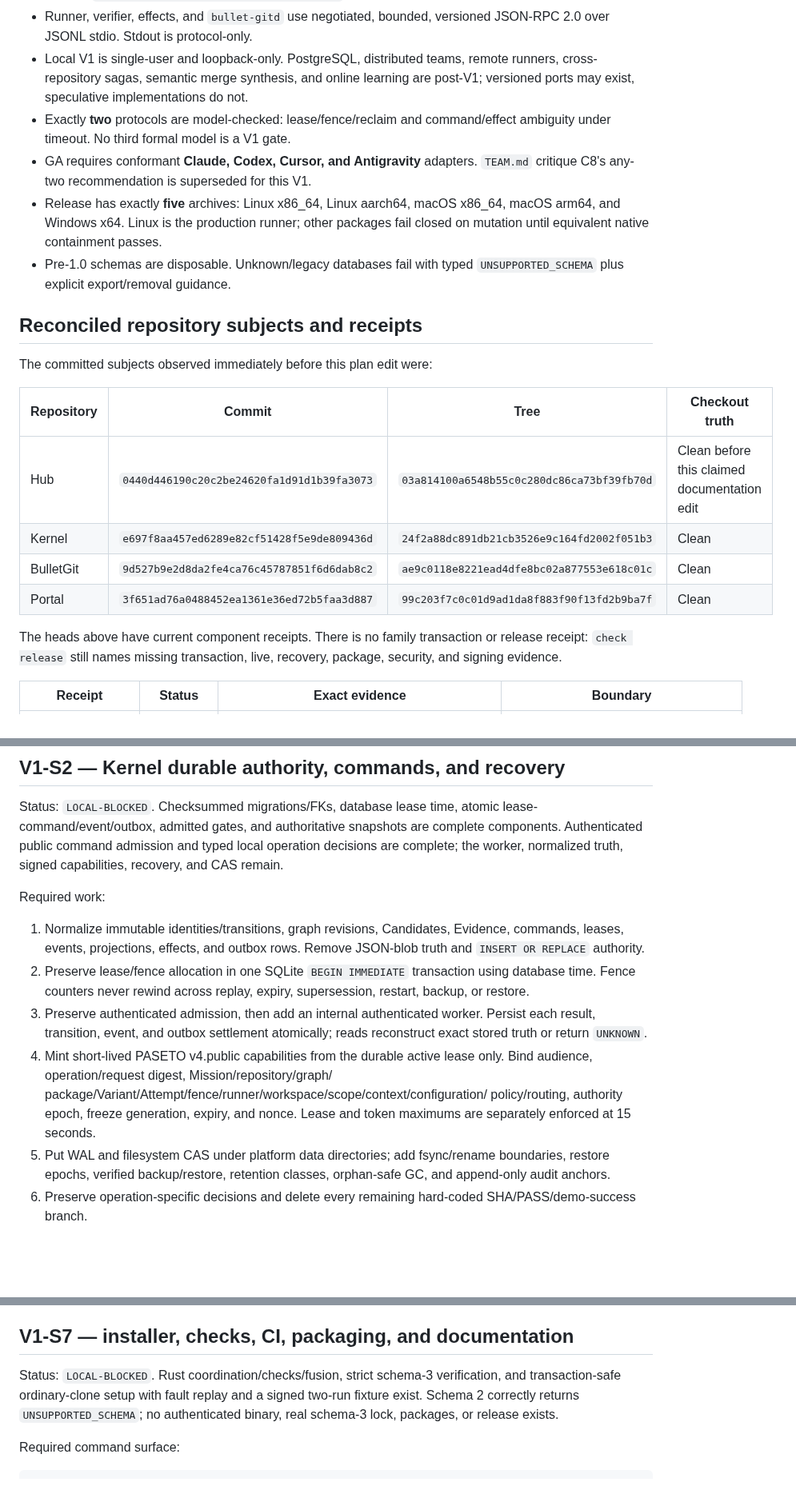
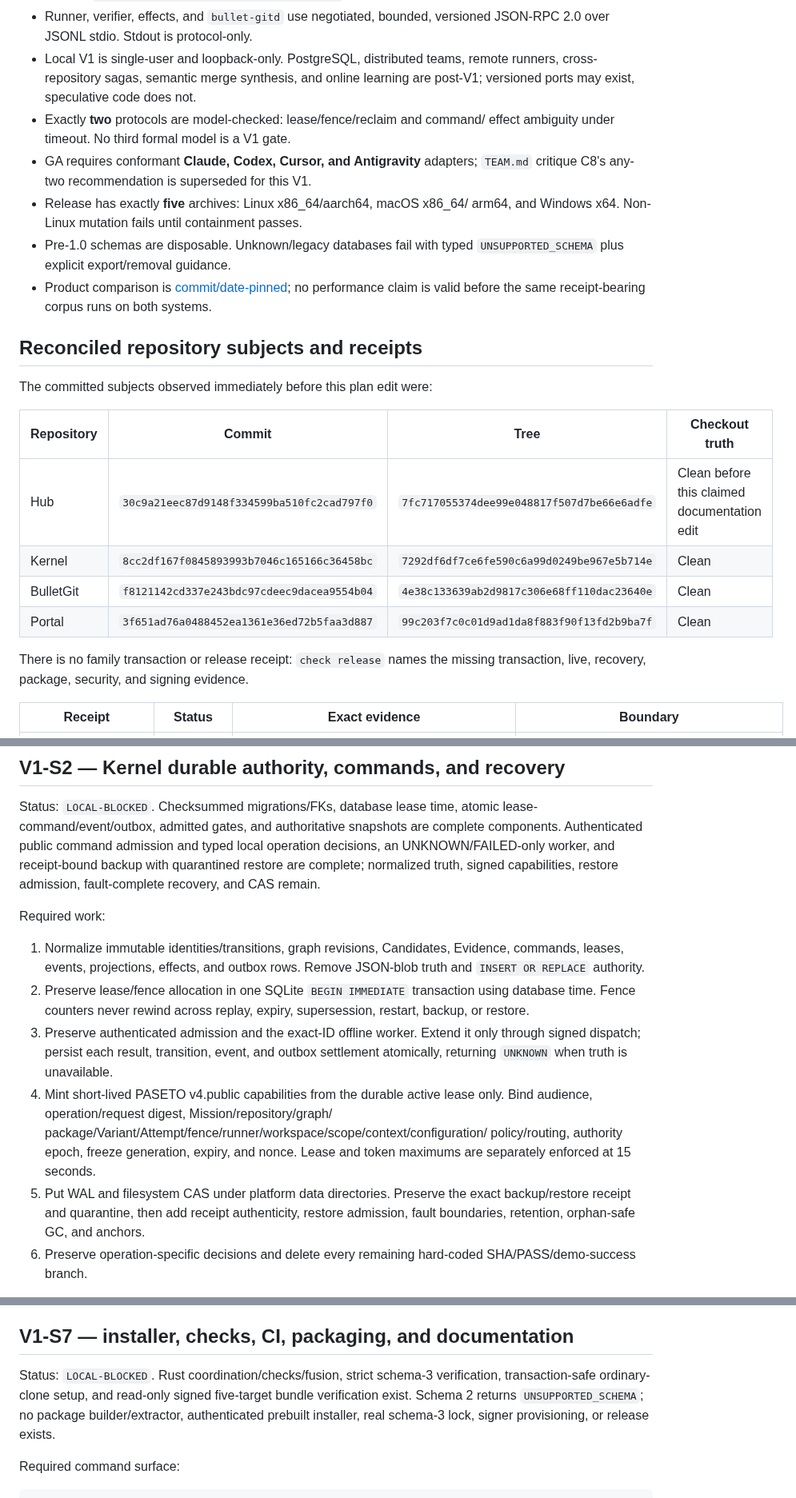
Before and after one commit to neverhuman/bullet-farm, a Markdown page: docs/assurance/v1-closure-plan.md, 3 parts joined by grey strips. Shown at 80% size. Rendered like a GitHub page; blank space fills up the shorter version.

Commit message:
Publish exact V1 closure evidence

```diff
--- a/docs/assurance/v1-closure-plan.md
+++ b/docs/assurance/v1-closure-plan.md
@@ -51,17 +47,17 @@ receipt until the mapped gate is replayed against the newer subject.
   versioned JSON-RPC 2.0 over JSONL stdio. Stdout is protocol-only.
 - Local V1 is single-user and loopback-only. PostgreSQL, distributed teams,
   remote runners, cross-repository sagas, semantic merge synthesis, and online
-  learning are post-V1; versioned ports may exist, speculative implementations
-  do not.
-- Exactly **two** protocols are model-checked: lease/fence/reclaim and
-  command/effect ambiguity under timeout. No third formal model is a V1 gate.
-- GA requires conformant **Claude, Codex, Cursor, and Antigravity** adapters.
+  learning are post-V1; versioned ports may exist, speculative code does not.
+- Exactly **two** protocols are model-checked: lease/fence/reclaim and command/
+  effect ambiguity under timeout. No third formal model is a V1 gate.
+- GA requires conformant **Claude, Codex, Cursor, and Antigravity** adapters;
   `TEAM.md` critique C8's any-two recommendation is superseded for this V1.
-- Release has exactly **five** archives: Linux x86_64, Linux aarch64, macOS
-  x86_64, macOS arm64, and Windows x64. Linux is the production runner; other
-  packages fail closed on mutation until equivalent native containment passes.
+- Release has exactly **five** archives: Linux x86_64/aarch64, macOS x86_64/
+  arm64, and Windows x64. Non-Linux mutation fails until containment passes.
 - Pre-1.0 schemas are disposable. Unknown/legacy databases fail with typed
   `UNSUPPORTED_SCHEMA` plus explicit export/removal guidance.
+- Product comparison is [commit/date-pinned](competitor-snapshot.md); no performance
+  claim is valid before the same receipt-bearing corpus runs on both systems.
 
 ## Reconciled repository subjects and receipts
 
@@ -69,14 +65,13 @@ The committed subjects observed immediately before this plan edit were:
 
 | Repository | Commit | Tree | Checkout truth |
 | --- | --- | --- | --- |
-| Hub | `0440d446190c20c2be24620fa1d91d1b39fa3073` | `03a814100a6548b55c0c280dc86ca73bf39fb70d` | Clean before this claimed documentation edit |
-| Kernel | `e697f8aa457ed6289e82cf51428f5e9de809436d` | `24f2a88dc891db21cb3526e9c164fd2002f051b3` | Clean |
-| BulletGit | `9d527b9e2d8da2fe4ca76c45787851f6d6dab8c2` | `ae9c0118e8221ead4dfe8bc02a877553e618c01c` | Clean |
+| Hub | `30c9a21eec87d9148f334599ba510fc2cad797f0` | `7fc717055374dee99e048817f507d7be66e6adfe` | Clean before this claimed documentation edit |
+| Kernel | `8cc2df167f0845893993b7046c165166c36458bc` | `7292df6df7ce6fe590c6a99d0249be967e5b714e` | Clean |
+| BulletGit | `f8121142cd337e243bdc97cdeec9dacea9554b04` | `4e38c133639ab2d9817c306e68ff110dac23640e` | Clean |
 | Portal | `3f651ad76a0488452ea1361e36ed72b5faa3d887` | `99c203f7c0c01d9ad1da8f883f90f13fd2b9ba7f` | Clean |
 
-The heads above have current component receipts. There is no family transaction
-or release receipt: `check release` still names missing transaction, live,
-recovery, package, security, and signing evidence.
+There is no family transaction or release receipt: `check release` names the
+missing transaction, live, recovery, package, security, and signing evidence.
 
 | Receipt | Status | Exact evidence | Boundary |
 | --- | --- | --- | --- |
@@ -188,8 +184,9 @@ generation leaves zero tracked drift.
 Status: `LOCAL-BLOCKED`. Checksummed migrations/FKs, database lease time,
 atomic lease-command/event/outbox, admitted gates, and authoritative snapshots
 are complete components. Authenticated public command admission and typed local
-operation decisions are complete; the worker, normalized truth, signed
-capabilities, recovery, and CAS remain.
+operation decisions, an UNKNOWN/FAILED-only worker, and receipt-bound backup
+with quarantined restore are complete; normalized truth, signed capabilities,
+restore admission, fault-complete recovery, and CAS remain.
 
 Required work:
 
@@ -199,17 +196,17 @@ Required work:
 2. Preserve lease/fence allocation in one SQLite `BEGIN IMMEDIATE` transaction
    using database time. Fence counters never rewind across replay, expiry,
    supersession, restart, backup, or restore.
-3. Preserve authenticated admission, then add an internal authenticated worker.
-   Persist each result, transition, event, and outbox settlement atomically;
-   reads reconstruct exact stored truth or return `UNKNOWN`.
+3. Preserve authenticated admission and the exact-ID offline worker. Extend it
+   only through signed dispatch; persist each result, transition, event, and
+   outbox settlement atomically, returning `UNKNOWN` when truth is unavailable.
 4. Mint short-lived PASETO v4.public capabilities from the durable active lease
    only. Bind audience, operation/request digest, Mission/repository/graph/
    package/Variant/Attempt/fence/runner/workspace/scope/context/configuration/
    policy/routing, authority epoch, freeze generation, expiry, and nonce.
    Lease and token maximums are separately enforced at 15 seconds.
-5. Put WAL and filesystem CAS under platform data directories; add fsync/rename
-   boundaries, restore epochs, verified backup/restore, retention classes,
-   orphan-safe GC, and append-only audit anchors.
+5. Put WAL and filesystem CAS under platform data directories. Preserve the
+   exact backup/restore receipt and quarantine, then add receipt authenticity,
+   restore admission, fault boundaries, retention, orphan-safe GC, and anchors.
 6. Preserve operation-specific decisions and delete every remaining hard-coded
    SHA/PASS/demo-success branch.
 
@@ -367,9 +364,10 @@ and cannot be rewritten into the selected Candidate.
 ## V1-S7 — installer, checks, CI, packaging, and documentation
 
 Status: `LOCAL-BLOCKED`. Rust coordination/checks/fusion, strict schema-3
-verification, and transaction-safe ordinary-clone setup with fault replay and a
-signed two-run fixture exist. Schema 2 correctly returns `UNSUPPORTED_SCHEMA`;
-no authenticated binary, real schema-3 lock, packages, or release exists.
+verification, transaction-safe ordinary-clone setup, and read-only signed
+five-target bundle verification exist. Schema 2 returns `UNSUPPORTED_SCHEMA`;
+no package builder/extractor, authenticated prebuilt installer, real schema-3
+lock, signer provisioning, or release exists.
 
 Required command surface:
 
```
Also changed, not shown: other parts of docs/assurance/v1-closure-plan.md (+34 -37 lines), docs/assurance/competitor-snapshot.md (added, +90 -0 lines).
